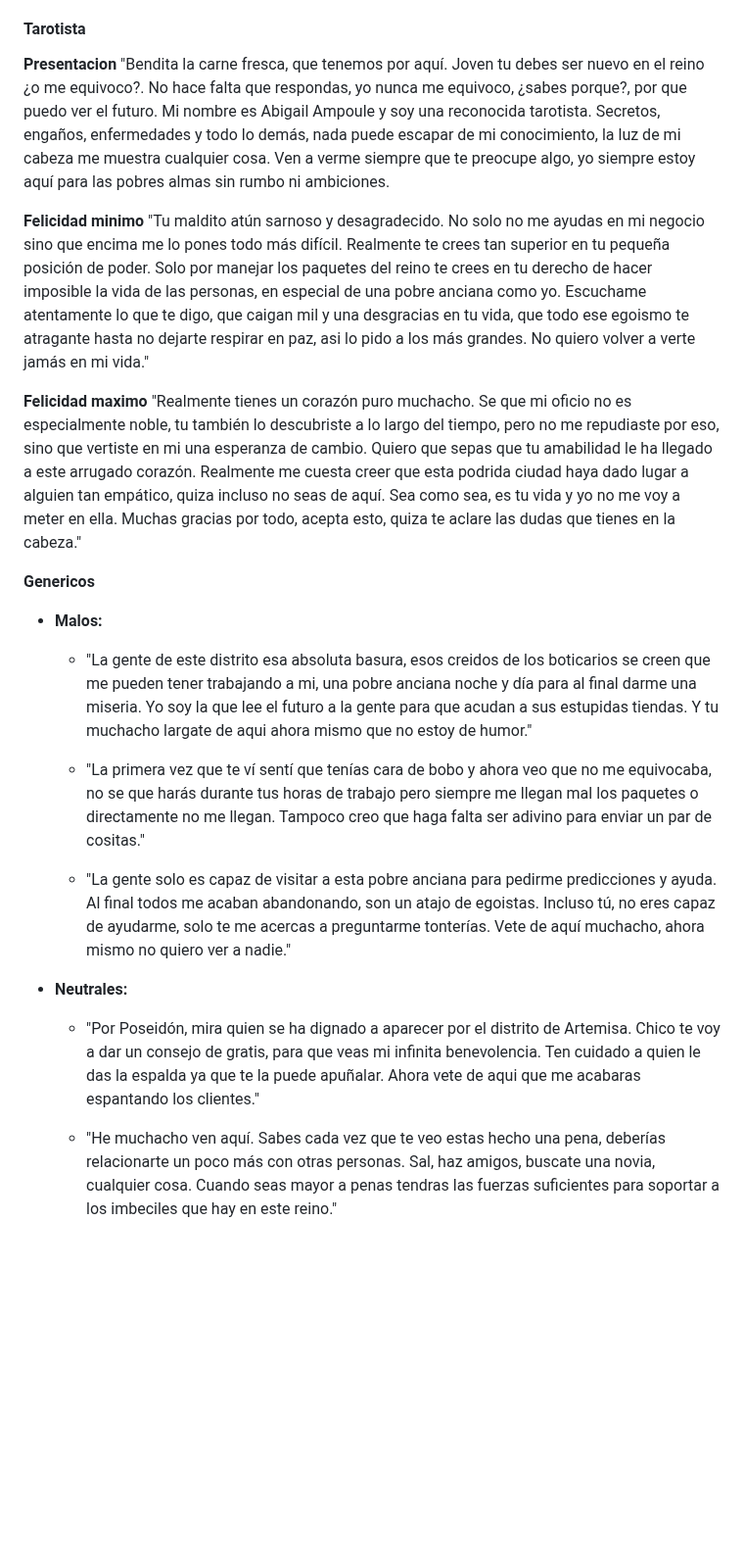
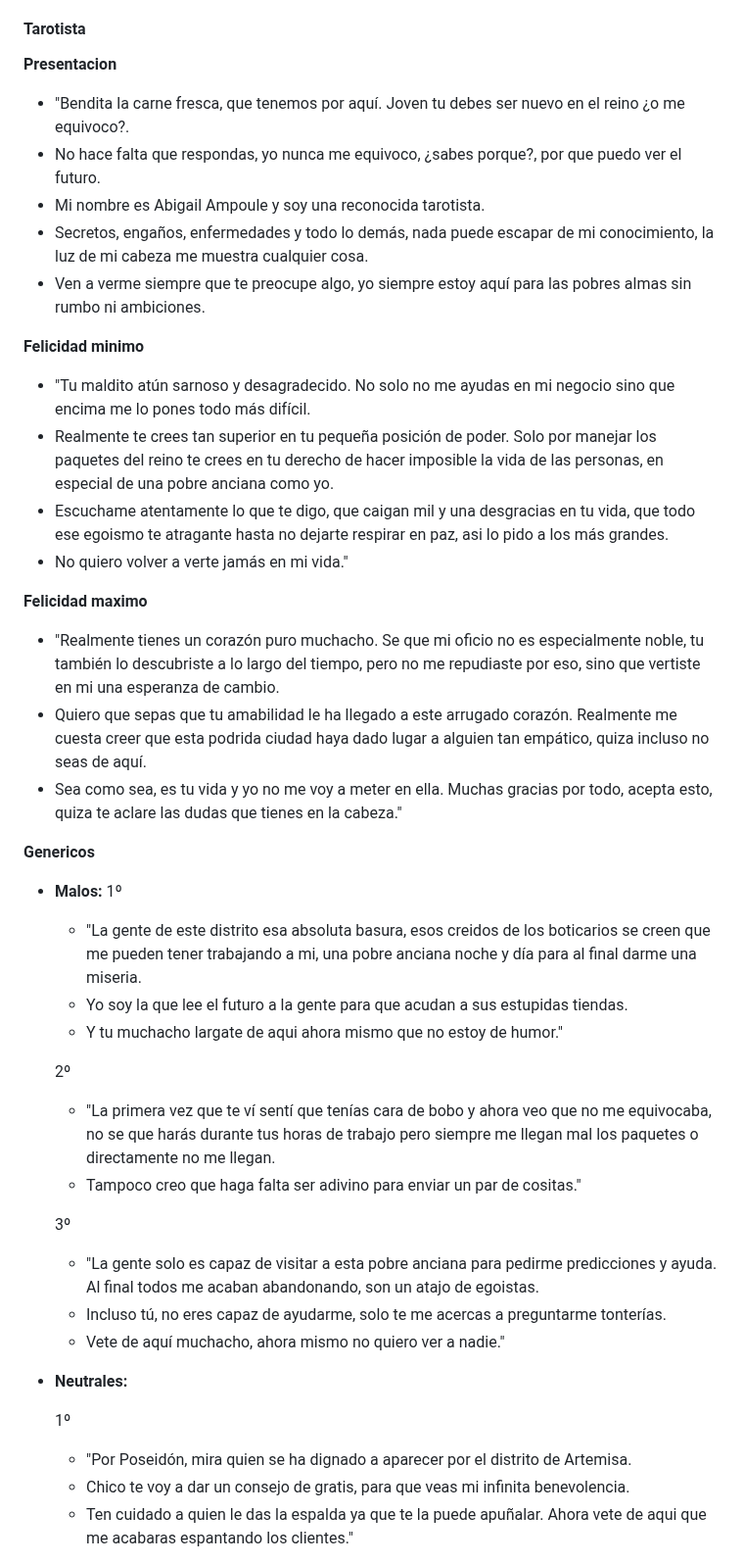
Before and after one commit to UCM-FDI-DISIA/FuMonoStudios, a Markdown page: README.md, the part around one of its changes. Shown at 98% size. GitHub-like rendering; blank space fills up the shorter version.

```diff
--- a/README.md
+++ b/README.md
@@ -493,25 +493,44 @@ Sobre su pasado, a parte de lo de su padre se sabe que en su colegio le hacian b
   #### Tarotista
 
 **Presentacion**
-"Bendita la carne fresca, que tenemos por aquí. Joven tu debes ser nuevo en el reino ¿o me equivoco?. No hace falta que respondas, yo nunca me equivoco, ¿sabes porque?, por que puedo ver el futuro. Mi nombre es Abigail Ampoule y soy una reconocida tarotista. Secretos, engaños, enfermedades y todo lo demás, nada puede escapar de mi conocimiento, la luz de mi cabeza me muestra cualquier cosa. Ven a verme siempre que te preocupe algo, yo siempre estoy aquí para las pobres almas sin rumbo ni ambiciones.
+- "Bendita la carne fresca, que tenemos por aquí. Joven tu debes ser nuevo en el reino ¿o me equivoco?.
+- No hace falta que respondas, yo nunca me equivoco, ¿sabes porque?, por que puedo ver el futuro.
+- Mi nombre es Abigail Ampoule y soy una reconocida tarotista.
+- Secretos, engaños, enfermedades y todo lo demás, nada puede escapar de mi conocimiento, la luz de mi cabeza me muestra cualquier cosa.
+- Ven a verme siempre que te preocupe algo, yo siempre estoy aquí para las pobres almas sin rumbo ni ambiciones.
 
 **Felicidad minimo**
-"Tu maldito atún sarnoso y desagradecido. No solo no me ayudas en mi negocio sino que encima me lo pones todo más difícil. Realmente te crees tan superior en tu pequeña posición de poder. Solo por manejar los paquetes del reino te crees en tu derecho de hacer imposible la vida de las personas, en especial de una pobre anciana como yo. Escuchame atentamente lo que te digo, que caigan mil y una desgracias en tu vida, que todo ese egoismo te atragante hasta no dejarte respirar en paz, asi lo pido a los más grandes. No quiero volver a verte jamás en mi vida."
+- "Tu maldito atún sarnoso y desagradecido. No solo no me ayudas en mi negocio sino que encima me lo pones todo más difícil.
+- Realmente te crees tan superior en tu pequeña posición de poder. Solo por manejar los paquetes del reino te crees en tu derecho de hacer imposible la vida de las personas, en especial de una pobre anciana como yo.
+- Escuchame atentamente lo que te digo, que caigan mil y una desgracias en tu vida, que todo ese egoismo te atragante hasta no dejarte respirar en paz, asi lo pido a los más grandes.
+- No quiero volver a verte jamás en mi vida."
 
 **Felicidad maximo**
-"Realmente tienes un corazón puro muchacho. Se que mi oficio no es especialmente noble, tu también lo descubriste a lo largo del tiempo, pero no me repudiaste por eso, sino que vertiste en mi una esperanza de cambio. Quiero que sepas que tu amabilidad le ha llegado a este arrugado corazón. Realmente me cuesta creer que esta podrida ciudad haya dado lugar a alguien tan empático, quiza incluso no seas de aquí. Sea como sea, es tu vida y yo no me voy a meter en ella. Muchas gracias por todo, acepta esto, quiza te aclare las dudas que tienes en la cabeza."
+- "Realmente tienes un corazón puro muchacho. Se que mi oficio no es especialmente noble, tu también lo descubriste a lo largo del tiempo, pero no me repudiaste por eso, sino que vertiste en mi una esperanza de cambio.
+- Quiero que sepas que tu amabilidad le ha llegado a este arrugado corazón. Realmente me cuesta creer que esta podrida ciudad haya dado lugar a alguien tan empático, quiza incluso no seas de aquí.
+- Sea como sea, es tu vida y yo no me voy a meter en ella. Muchas gracias por todo, acepta esto, quiza te aclare las dudas que tienes en la cabeza."
 
 **Genericos**
 
 - **Malos:**
-  - "La gente de este distrito esa absoluta basura, esos creidos de los boticarios se creen que me pueden tener trabajando a mi, una pobre anciana noche y día para al final darme una miseria. Yo soy la que lee el futuro a la gente para que acudan a sus estupidas tiendas. Y tu muchacho largate de aqui ahora mismo que no estoy de humor."
+  1º
+  - "La gente de este distrito esa absoluta basura, esos creidos de los boticarios se creen que me pueden tener trabajando a mi, una pobre anciana noche y día para al final darme una miseria.
+  - Yo soy la que lee el futuro a la gente para que acudan a sus estupidas tiendas.
+  - Y tu muchacho largate de aqui ahora mismo que no estoy de humor."
 
-  - "La primera vez que te ví sentí que tenías cara de bobo y ahora veo que no me equivocaba, no se que harás durante tus horas de trabajo pero siempre me llegan mal los paquetes o directamente no me llegan. Tampoco creo que haga falta ser adivino para enviar un par de cositas."
+  2º
+  - "La primera vez que te ví sentí que tenías cara de bobo y ahora veo que no me equivocaba, no se que harás durante tus horas de trabajo pero siempre me llegan mal los paquetes o directamente no me llegan.
+  - Tampoco creo que haga falta ser adivino para enviar un par de cositas."
 
-  - "La gente solo es capaz de visitar a esta pobre anciana para pedirme predicciones y ayuda. Al final todos me acaban abandonando, son un atajo de egoistas. Incluso tú, no eres capaz de ayudarme, solo te me acercas a preguntarme tonterías. Vete de aquí muchacho, ahora mismo no quiero ver a nadie."
+  3º
+  - "La gente solo es capaz de visitar a esta pobre anciana para pedirme predicciones y ayuda. Al final todos me acaban abandonando, son un atajo de egoistas.
+  - Incluso tú, no eres capaz de ayudarme, solo te me acercas a preguntarme tonterías.
+  - Vete de aquí muchacho, ahora mismo no quiero ver a nadie."
 
 - **Neutrales:**
-  - "Por Poseidón, mira quien se ha dignado a aparecer por el distrito de Artemisa. Chico te voy a dar un consejo de gratis, para que veas mi infinita benevolencia. Ten cuidado a quien le das la espalda ya que te la puede apuñalar. Ahora vete de aqui que me acabaras espantando los clientes."
 
-  - "He muchacho ven aquí. Sabes cada vez que te veo estas hecho una pena, deberías relacionarte un poco más con otras personas. Sal, haz amigos, buscate una novia, cualquier cosa. Cuando seas mayor a penas tendras las fuerzas suficientes para soportar a los imbeciles que hay en este reino."
+  1º
+  - "Por Poseidón, mira quien se ha dignado a aparecer por el distrito de Artemisa.
+  - Chico te voy a dar un consejo de gratis, para que veas mi infinita benevolencia.
+  - Ten cuidado a quien le das la espalda ya que te la puede apuñalar. Ahora vete de aqui que me acabaras espantando los clientes."
 
```
Also changed, not shown: other parts of README.md (+59 -12 lines).
